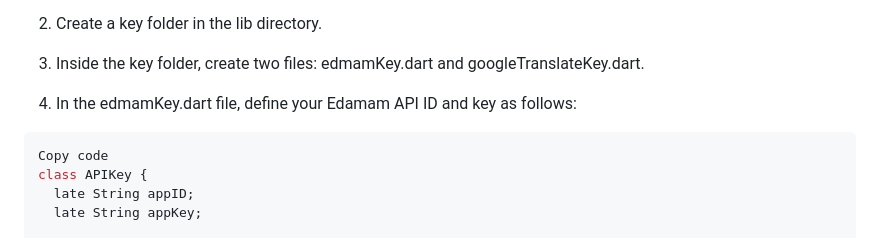
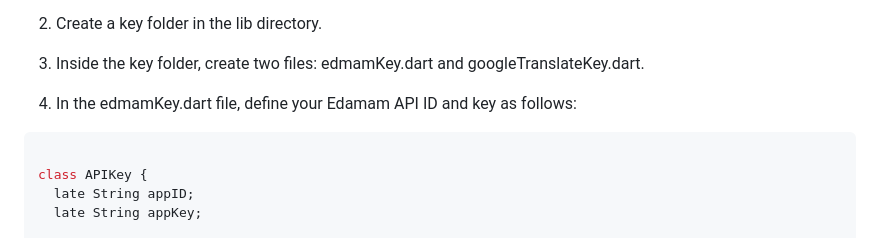
Before and after one commit to MaxiPutz/recipe_genius, a Markdown page: README.md, the part around one of its changes. GitHub-like rendering.

````diff
--- a/README.md
+++ b/README.md
@@ -14,7 +14,7 @@ To install the app, follow these steps:
 4. In the edmamKey.dart file, define your Edamam API ID and key as follows:
 
 ```dart
-Copy code
+
 class APIKey {
   late String appID;
   late String appKey;
````
Also changed, not shown: other parts of README.md (+2 -1 lines).
